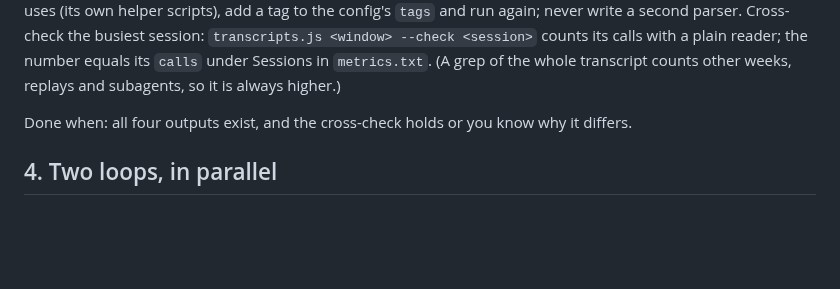
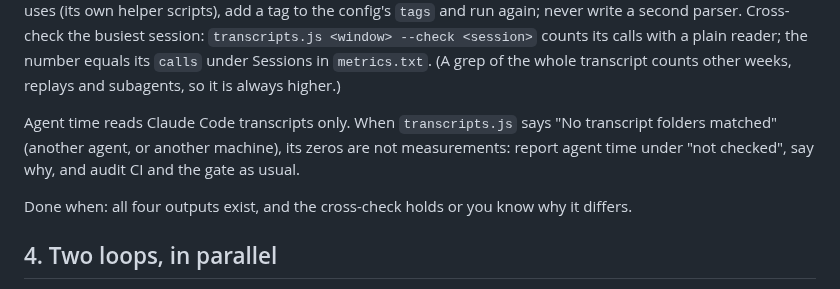
Before and after one commit to matthewzammit/skills, a Markdown page: skills/dev-loop-audit/SKILL.md, the part around the change. Drawn GitHub-style; blank space fills up the shorter version.

```diff
--- a/skills/dev-loop-audit/SKILL.md
+++ b/skills/dev-loop-audit/SKILL.md
@@ -50,6 +50,10 @@ misses a command shape this repo uses (its own helper scripts), add a tag to the
 never write a second parser. Cross-check the busiest session: `transcripts.js <window> --check <session>`
 counts its calls with a plain reader; the number equals its `calls` under Sessions in `metrics.txt`. (A grep of
 the whole transcript counts other weeks, replays and subagents, so it is always higher.)
+
+Agent time reads Claude Code transcripts only. When `transcripts.js` says "No transcript folders matched" (another
+agent, or another machine), its zeros are not measurements: report agent time under "not checked", say why, and
+audit CI and the gate as usual.
 
 Done when: all four outputs exist, and the cross-check holds or you know why it differs.
 
```
Also changed, not shown: skills/dev-loop-audit/README.md (+4 -2 lines), skills/figma-from-code/README.md (+1 -1 lines), assets/banner-dark.png (added), assets/banner-light.png (added), 3 other files.
